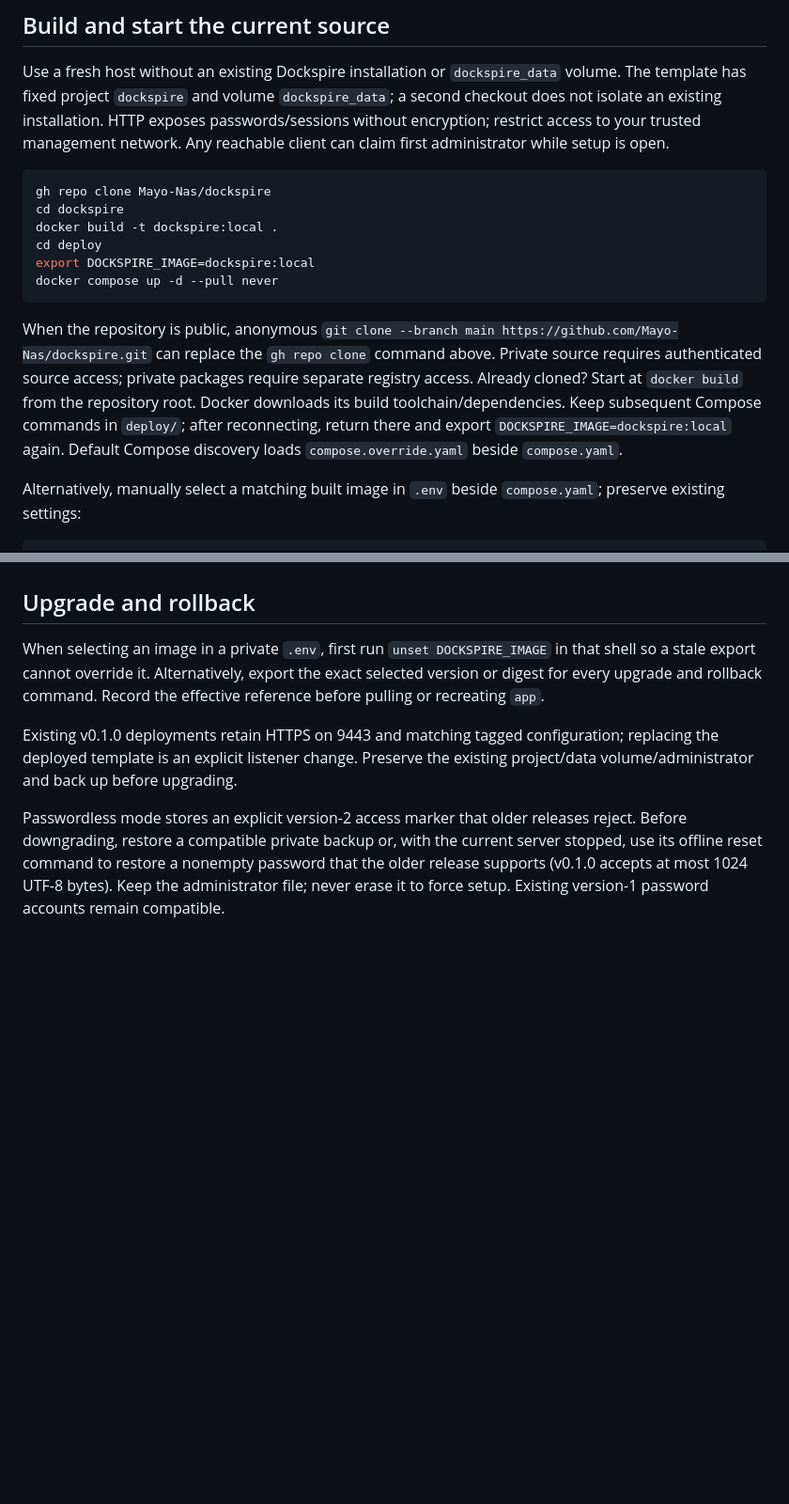
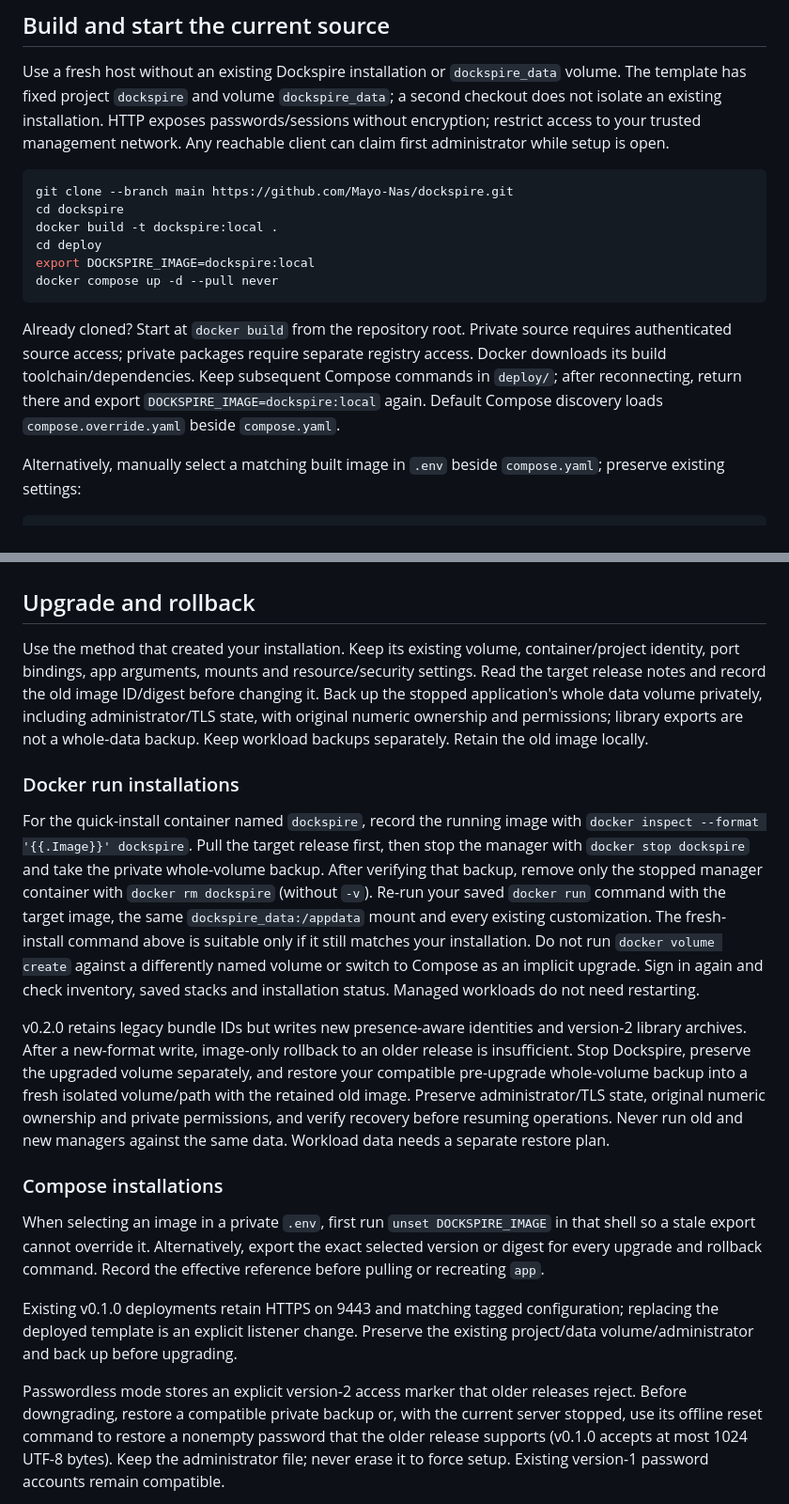
Before and after one commit to Mayo-Nas/dockspire, a Markdown page: docs/INSTALL.md, 2 parts joined by grey strips. Shown at 94% size. GitHub-like rendering; blank space fills up the shorter version.

````diff
--- a/docs/INSTALL.md
+++ b/docs/INSTALL.md
@@ -27,7 +54,7 @@ Keep Compose commands in `deploy/`. Repeat the image export after reconnecting,
 Use a fresh host without an existing Dockspire installation or `dockspire_data` volume. The template has fixed project `dockspire` and volume `dockspire_data`; a second checkout does not isolate an existing installation. HTTP exposes passwords/sessions without encryption; restrict access to your trusted management network. Any reachable client can claim first administrator while setup is open.
 
 ```sh
-gh repo clone Mayo-Nas/dockspire
+git clone --branch main https://github.com/Mayo-Nas/dockspire.git
 cd dockspire
 docker build -t dockspire:local .
 cd deploy
@@ -35,7 +62,7 @@ export DOCKSPIRE_IMAGE=dockspire:local
 docker compose up -d --pull never
 ```
 
-When the repository is public, anonymous `git clone --branch main https://github.com/Mayo-Nas/dockspire.git` can replace the `gh repo clone` command above. Private source requires authenticated source access; private packages require separate registry access. Already cloned? Start at `docker build` from the repository root. Docker downloads its build toolchain/dependencies. Keep subsequent Compose commands in `deploy/`; after reconnecting, return there and export `DOCKSPIRE_IMAGE=dockspire:local` again. Default Compose discovery loads `compose.override.yaml` beside `compose.yaml`.
+Already cloned? Start at `docker build` from the repository root. Private source requires authenticated source access; private packages require separate registry access. Docker downloads its build toolchain/dependencies. Keep subsequent Compose commands in `deploy/`; after reconnecting, return there and export `DOCKSPIRE_IMAGE=dockspire:local` again. Default Compose discovery loads `compose.override.yaml` beside `compose.yaml`.
 
 Alternatively, manually select a matching built image in `.env` beside `compose.yaml`; preserve existing settings:
 
@@ -129,6 +158,16 @@ Only the supported Compose and explicitly authorized environment files are copie
 
 ## Upgrade and rollback
 
+Use the method that created your installation. Keep its existing volume, container/project identity, port bindings, app arguments, mounts and resource/security settings. Read the target release notes and record the old image ID/digest before changing it. Back up the stopped application's whole data volume privately, including administrator/TLS state, with original numeric ownership and permissions; library exports are not a whole-data backup. Keep workload backups separately. Retain the old image locally.
+
+### Docker run installations
+
+For the quick-install container named `dockspire`, record the running image with `docker inspect --format '{{.Image}}' dockspire`. Pull the target release first, then stop the manager with `docker stop dockspire` and take the private whole-volume backup. After verifying that backup, remove only the stopped manager container with `docker rm dockspire` (without `-v`). Re-run your saved `docker run` command with the target image, the same `dockspire_data:/appdata` mount and every existing customization. The fresh-install command above is suitable only if it still matches your installation. Do not run `docker volume create` against a differently named volume or switch to Compose as an implicit upgrade. Sign in again and check inventory, saved stacks and installation status. Managed workloads do not need restarting.
+
+v0.2.0 retains legacy bundle IDs but writes new presence-aware identities and version-2 library archives. After a new-format write, image-only rollback to an older release is insufficient. Stop Dockspire, preserve the upgraded volume separately, and restore your compatible pre-upgrade whole-volume backup into a fresh isolated volume/path with the retained old image. Preserve administrator/TLS state, original numeric ownership and private permissions, and verify recovery before resuming operations. Never run old and new managers against the same data. Workload data needs a separate restore plan.
+
+### Compose installations
+
 When selecting an image in a private `.env`, first run `unset DOCKSPIRE_IMAGE` in that shell so a stale export cannot override it. Alternatively, export the exact selected version or digest for every upgrade and rollback command. Record the effective reference before pulling or recreating `app`.
 
 Existing v0.1.0 deployments retain HTTPS on 9443 and matching tagged configuration; replacing the deployed template is an explicit listener change. Preserve the existing project/data volume/administrator and back up before upgrading.
````
Also changed, not shown: other parts of docs/INSTALL.md (+40 -11 lines), README.md (+18 -11 lines), docs/DEVELOPMENT.md (+3 -3 lines).
